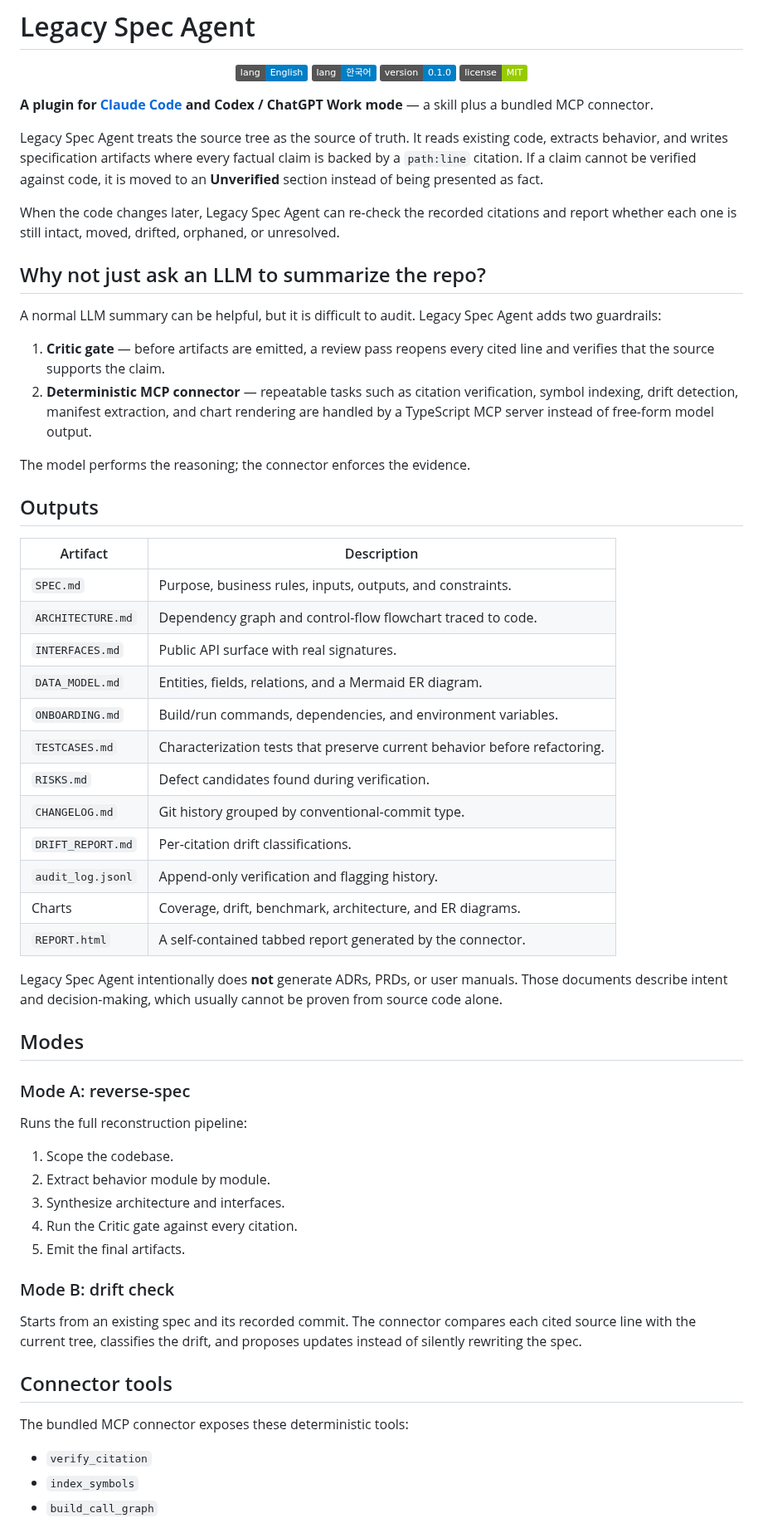
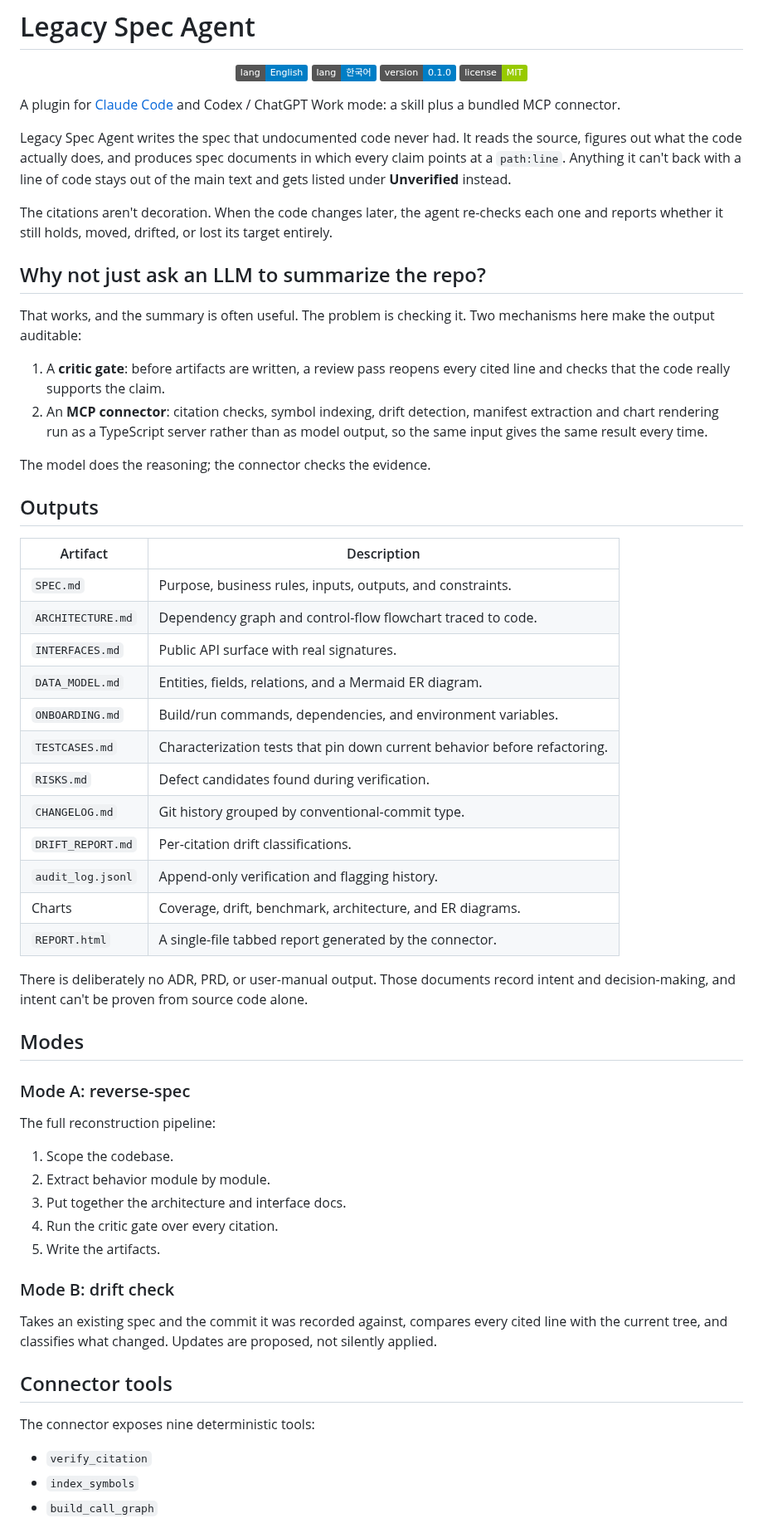
Before and after one commit to HoonStyle/legacy-spec-agent, a Markdown page: README.md, the part around one of its changes. Shown at 83% size. GitHub-like rendering; badges without logos.

```diff
--- a/README.md
+++ b/README.md
@@ -7,20 +7,20 @@
   <a href="LICENSE"><img alt="License: MIT" src="https://img.shields.io/badge/license-MIT-green"></a>
 </p>
 
-**A plugin for [Claude Code](https://claude.com/claude-code) and Codex / ChatGPT Work mode** — a skill plus a bundled MCP connector.
+A plugin for [Claude Code](https://claude.com/claude-code) and Codex / ChatGPT Work mode: a skill plus a bundled MCP connector.
 
-Legacy Spec Agent treats the source tree as the source of truth. It reads existing code, extracts behavior, and writes specification artifacts where every factual claim is backed by a `path:line` citation. If a claim cannot be verified against code, it is moved to an **Unverified** section instead of being presented as fact.
+Legacy Spec Agent writes the spec that undocumented code never had. It reads the source, figures out what the code actually does, and produces spec documents in which every claim points at a `path:line`. Anything it can't back with a line of code stays out of the main text and gets listed under **Unverified** instead.
 
-When the code changes later, Legacy Spec Agent can re-check the recorded citations and report whether each one is still intact, moved, drifted, orphaned, or unresolved.
+The citations aren't decoration. When the code changes later, the agent re-checks each one and reports whether it still holds, moved, drifted, or lost its target entirely.
 
 ## Why not just ask an LLM to summarize the repo?
 
-A normal LLM summary can be helpful, but it is difficult to audit. Legacy Spec Agent adds two guardrails:
+That works, and the summary is often useful. The problem is checking it. Two mechanisms here make the output auditable:
 
-1. **Critic gate** — before artifacts are emitted, a review pass reopens every cited line and verifies that the source supports the claim.
-2. **Deterministic MCP connector** — repeatable tasks such as citation verification, symbol indexing, drift detection, manifest extraction, and chart rendering are handled by a TypeScript MCP server instead of free-form model output.
+1. A **critic gate**: before artifacts are written, a review pass reopens every cited line and checks that the code really supports the claim.
+2. An **MCP connector**: citation checks, symbol indexing, drift detection, manifest extraction and chart rendering run as a TypeScript server rather than as model output, so the same input gives the same result every time.
 
-The model performs the reasoning; the connector enforces the evidence.
+The model does the reasoning; the connector checks the evidence.
 
 ## Outputs
 
@@ -31,35 +31,35 @@ The model performs the reasoning; the connector enforces the evidence.
 | `INTERFACES.md` | Public API surface with real signatures. |
 | `DATA_MODEL.md` | Entities, fields, relations, and a Mermaid ER diagram. |
 | `ONBOARDING.md` | Build/run commands, dependencies, and environment variables. |
-| `TESTCASES.md` | Characterization tests that preserve current behavior before refactoring. |
+| `TESTCASES.md` | Characterization tests that pin down current behavior before refactoring. |
 | `RISKS.md` | Defect candidates found during verification. |
 | `CHANGELOG.md` | Git history grouped by conventional-commit type. |
 | `DRIFT_REPORT.md` | Per-citation drift classifications. |
 | `audit_log.jsonl` | Append-only verification and flagging history. |
 | Charts | Coverage, drift, benchmark, architecture, and ER diagrams. |
-| `REPORT.html` | A self-contained tabbed report generated by the connector. |
+| `REPORT.html` | A single-file tabbed report generated by the connector. |
 
-Legacy Spec Agent intentionally does **not** generate ADRs, PRDs, or user manuals. Those documents describe intent and decision-making, which usually cannot be proven from source code alone.
+There is deliberately no ADR, PRD, or user-manual output. Those documents record intent and decision-making, and intent can't be proven from source code alone.
 
 ## Modes
 
 ### Mode A: reverse-spec
 
-Runs the full reconstruction pipeline:
+The full reconstruction pipeline:
 
 1. Scope the codebase.
 2. Extract behavior module by module.
-3. Synthesize architecture and interfaces.
-4. Run the Critic gate against every citation.
-5. Emit the final artifacts.
+3. Put together the architecture and interface docs.
+4. Run the critic gate over every citation.
+5. Write the artifacts.
 
 ### Mode B: drift check
 
-Starts from an existing spec and its recorded commit. The connector compares each cited source line with the current tree, classifies the drift, and proposes updates instead of silently rewriting the spec.
+Takes an existing spec and the commit it was recorded against, compares every cited line with the current tree, and classifies what changed. Updates are proposed, not silently applied.
 
 ## Connector tools
 
-The bundled MCP connector exposes these deterministic tools:
+The connector exposes nine deterministic tools:
 
 - `verify_citation`
 - `index_symbols`
```
Also changed, not shown: other parts of README.md (+15 -15 lines), README.ko.md (+36 -37 lines).
